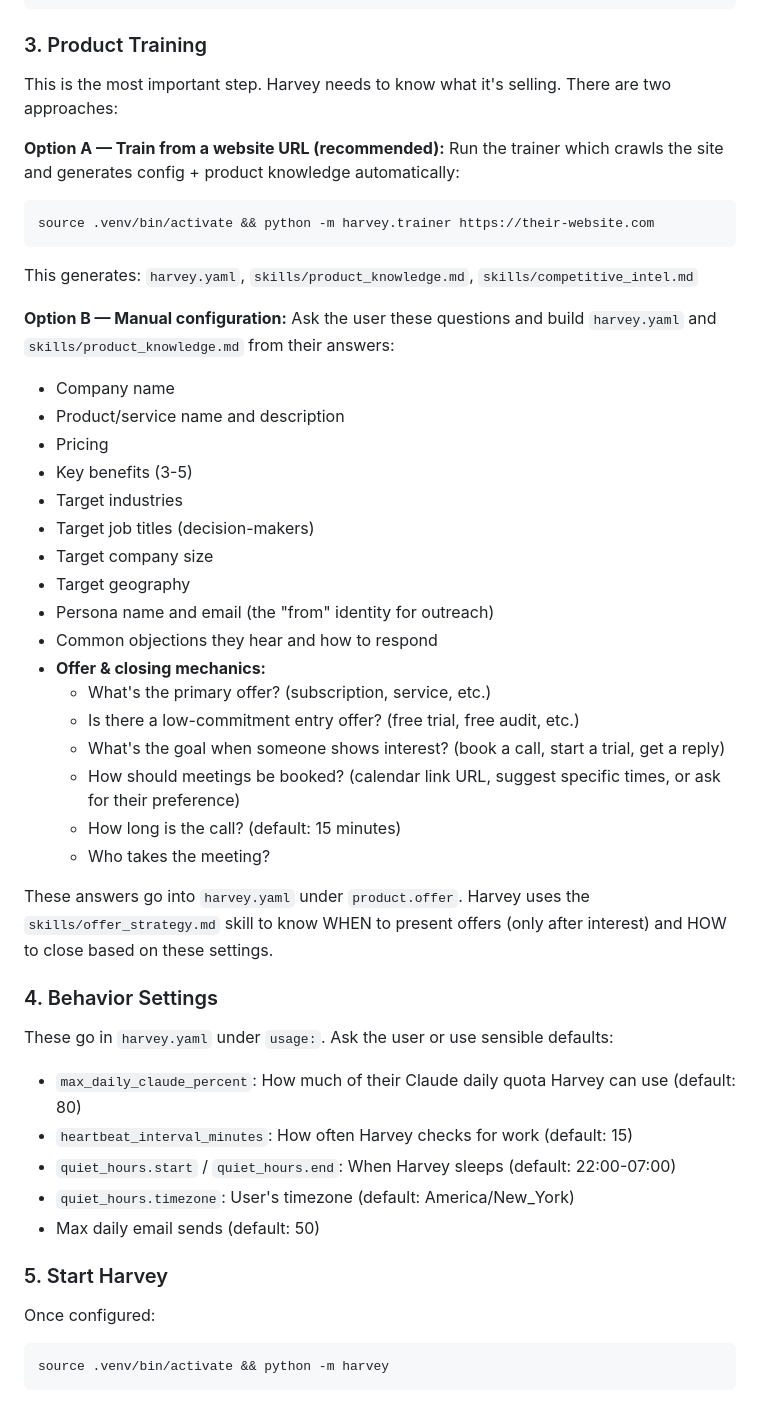
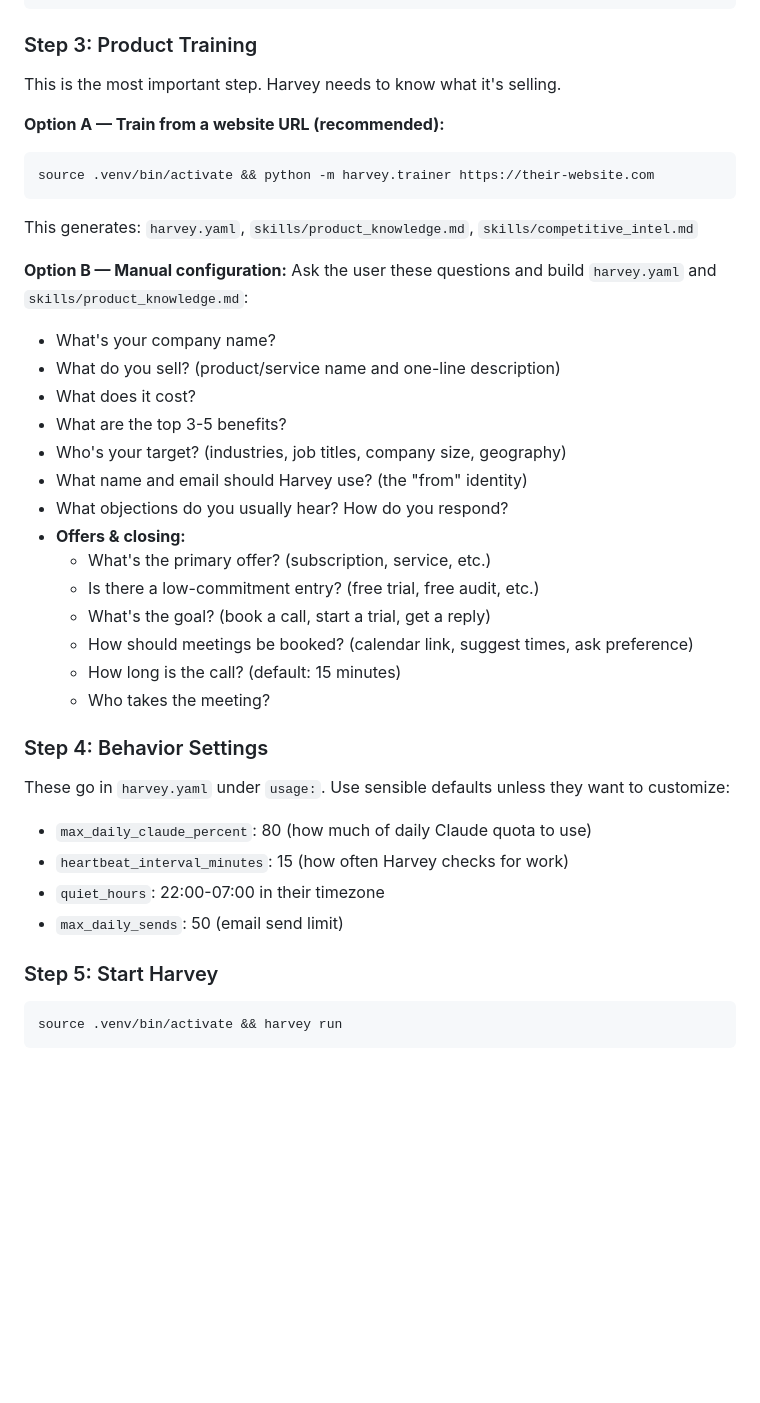
Before and after one commit to EBSY-DEV/MERCURY-AGENT, a Markdown page: CLAUDE.md, the part around one of its changes. Rendered like a GitHub page; blank space fills up the shorter version.

````diff
--- a/CLAUDE.md
+++ b/CLAUDE.md
@@ -40,52 +91,44 @@ asyncio.run(test())
 "
 ```
 
-### 3. Product Training
+### Step 3: Product Training
 
-This is the most important step. Harvey needs to know what it's selling. There are two approaches:
+This is the most important step. Harvey needs to know what it's selling.
 
 **Option A — Train from a website URL (recommended):**
-Run the trainer which crawls the site and generates config + product knowledge automatically:
 ```bash
 source .venv/bin/activate && python -m harvey.trainer https://their-website.com
 ```
 This generates: `harvey.yaml`, `skills/product_knowledge.md`, `skills/competitive_intel.md`
 
 **Option B — Manual configuration:**
-Ask the user these questions and build `harvey.yaml` and `skills/product_knowledge.md` from their answers:
-- Company name
-- Product/service name and description
-- Pricing
-- Key benefits (3-5)
-- Target industries
-- Target job titles (decision-makers)
-- Target company size
-- Target geography
-- Persona name and email (the "from" identity for outreach)
-- Common objections they hear and how to respond
-- **Offer & closing mechanics:**
+Ask the user these questions and build `harvey.yaml` and `skills/product_knowledge.md`:
+- What's your company name?
+- What do you sell? (product/service name and one-line description)
+- What does it cost?
+- What are the top 3-5 benefits?
+- Who's your target? (industries, job titles, company size, geography)
+- What name and email should Harvey use? (the "from" identity)
+- What objections do you usually hear? How do you respond?
+- **Offers & closing:**
   - What's the primary offer? (subscription, service, etc.)
-  - Is there a low-commitment entry offer? (free trial, free audit, etc.)
-  - What's the goal when someone shows interest? (book a call, start a trial, get a reply)
-  - How should meetings be booked? (calendar link URL, suggest specific times, or ask for their preference)
+  - Is there a low-commitment entry? (free trial, free audit, etc.)
+  - What's the goal? (book a call, start a trial, get a reply)
+  - How should meetings be booked? (calendar link, suggest times, ask preference)
   - How long is the call? (default: 15 minutes)
   - Who takes the meeting?
 
-These answers go into `harvey.yaml` under `product.offer`. Harvey uses the `skills/offer_strategy.md` skill to know WHEN to present offers (only after interest) and HOW to close based on these settings.
+### Step 4: Behavior Settings
 
-### 4. Behavior Settings
+These go in `harvey.yaml` under `usage:`. Use sensible defaults unless they want to customize:
+- `max_daily_claude_percent`: 80 (how much of daily Claude quota to use)
+- `heartbeat_interval_minutes`: 15 (how often Harvey checks for work)
+- `quiet_hours`: 22:00-07:00 in their timezone
+- `max_daily_sends`: 50 (email send limit)
 
-These go in `harvey.yaml` under `usage:`. Ask the user or use sensible defaults:
-- `max_daily_claude_percent`: How much of their Claude daily quota Harvey can use (default: 80)
-- `heartbeat_interval_minutes`: How often Harvey checks for work (default: 15)
-- `quiet_hours.start` / `quiet_hours.end`: When Harvey sleeps (default: 22:00-07:00)
-- `quiet_hours.timezone`: User's timezone (default: America/New_York)
-- Max daily email sends (default: 50)
+### Step 5: Start Harvey
 
-### 5. Start Harvey
-
-Once configured:
 ```bash
-source .venv/bin/activate && python -m harvey
+source .venv/bin/activate && harvey run
 ```
 
````
Also changed, not shown: other parts of CLAUDE.md (+107 -69 lines), README.md (+15 -8 lines).
